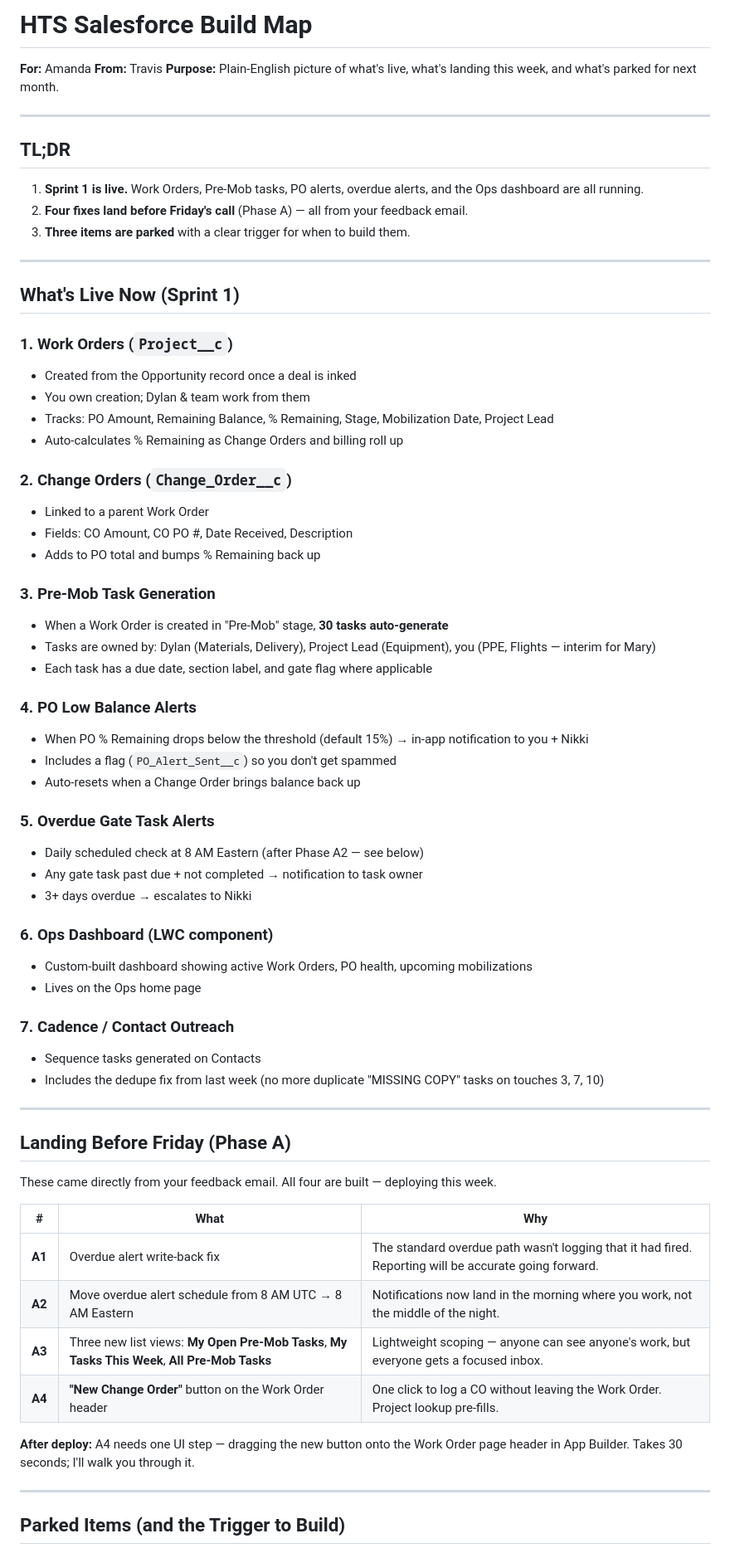
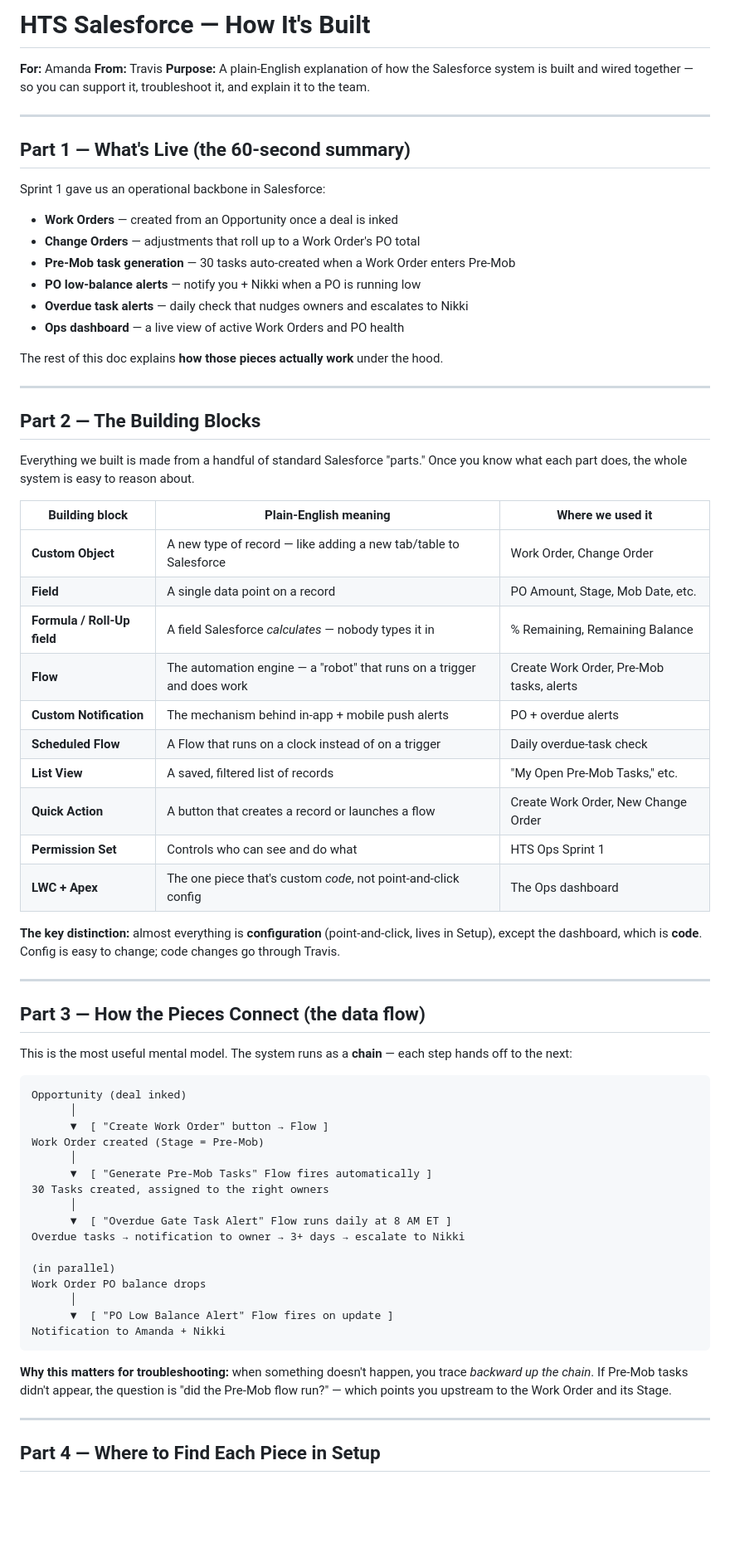
Before and after one commit to travi-trav3/HTS-salesforce-cli, a Markdown page: BUILD_MAP_FOR_AMANDA.md, the part around one of its changes. Shown at 83% size. Rendered like a GitHub page; blank space fills up the shorter version.

Commit message:
docs: reframe Amanda build doc as architecture explainer
Amanda asked how the system is built/configured (to support, troubleshoot,
explain), not a feature inventory. Rewrote as: building blocks, data-flow
chain, where to find each piece in Setup, triage-level troubleshooting,
and metadata-as-code deploy model.

Co-Authored-By: Claude <noreply@anthropic.com>

````diff
--- a/BUILD_MAP_FOR_AMANDA.md
+++ b/BUILD_MAP_FOR_AMANDA.md
@@ -1,71 +1,73 @@
-# HTS Salesforce Build Map
+# HTS Salesforce — How It's Built
 
 **For:** Amanda
 **From:** Travis
-**Purpose:** Plain-English picture of what's live, what's landing this week, and what's parked for next month.
+**Purpose:** A plain-English explanation of how the Salesforce system is built and wired together — so you can support it, troubleshoot it, and explain it to the team.
 
 ---
 
-## TL;DR
+## Part 1 — What's Live (the 60-second summary)
 
-1. **Sprint 1 is live.** Work Orders, Pre-Mob tasks, PO alerts, overdue alerts, and the Ops dashboard are all running.
-2. **Four fixes land before Friday's call** (Phase A) — all from your feedback email.
-3. **Three items are parked** with a clear trigger for when to build them.
+Sprint 1 gave us an operational backbone in Salesforce:
+
+- **Work Orders** — created from an Opportunity once a deal is inked
+- **Change Orders** — adjustments that roll up to a Work Order's PO total
+- **Pre-Mob task generation** — 30 tasks auto-created when a Work Order enters Pre-Mob
+- **PO low-balance alerts** — notify you + Nikki when a PO is running low
+- **Overdue task alerts** — daily check that nudges owners and escalates to Nikki
+- **Ops dashboard** — a live view of active Work Orders and PO health
+
+The rest of this doc explains **how those pieces actually work** under the hood.
 
 ---
 
-## What's Live Now (Sprint 1)
+## Part 2 — The Building Blocks
 
-### 1. Work Orders (`Project__c`)
-- Created from the Opportunity record once a deal is inked
-- You own creation; Dylan & team work from them
-- Tracks: PO Amount, Remaining Balance, % Remaining, Stage, Mobilization Date, Project Lead
-- Auto-calculates % Remaining as Change Orders and billing roll up
+Everything we built is made from a handful of standard Salesforce "parts." Once you know what each part does, the whole system is easy to reason about.
 
-### 2. Change Orders (`Change_Order__c`)
-- Linked to a parent Work Order
-- Fields: CO Amount, CO PO #, Date Received, Description
-- Adds to PO total and bumps % Remaining back up
+| Building block | Plain-English meaning | Where we used it |
+|---|---|---|
+| **Custom Object** | A new type of record — like adding a new tab/table to Salesforce | Work Order, Change Order |
+| **Field** | A single data point on a record | PO Amount, Stage, Mob Date, etc. |
+| **Formula / Roll-Up field** | A field Salesforce *calculates* — nobody types it in | % Remaining, Remaining Balance |
+| **Flow** | The automation engine — a "robot" that runs on a trigger and does work | Create Work Order, Pre-Mob tasks, alerts |
+| **Custom Notification** | The mechanism behind in-app + mobile push alerts | PO + overdue alerts |
+| **Scheduled Flow** | A Flow that runs on a clock instead of on a trigger | Daily overdue-task check |
+| **List View** | A saved, filtered list of records | "My Open Pre-Mob Tasks," etc. |
+| **Quick Action** | A button that creates a record or launches a flow | Create Work Order, New Change Order |
+| **Permission Set** | Controls who can see and do what | HTS Ops Sprint 1 |
+| **LWC + Apex** | The one piece that's custom *code*, not point-and-click config | The Ops dashboard |
 
-### 3. Pre-Mob Task Generation
-- When a Work Order is created in "Pre-Mob" stage, **30 tasks auto-generate**
-- Tasks are owned by: Dylan (Materials, Delivery), Project Lead (Equipment), you (PPE, Flights — interim for Mary)
-- Each task has a due date, section label, and gate flag where applicable
-
-### 4. PO Low Balance Alerts
-- When PO % Remaining drops below the threshold (default 15%) → in-app notification to you + Nikki
-- Includes a flag (`PO_Alert_Sent__c`) so you don't get spammed
-- Auto-resets when a Change Order brings balance back up
-
-### 5. Overdue Gate Task Alerts
-- Daily scheduled check at 8 AM Eastern (after Phase A2 — see below)
-- Any gate task past due + not completed → notification to task owner
-- 3+ days overdue → escalates to Nikki
-
-### 6. Ops Dashboard (LWC component)
-- Custom-built dashboard showing active Work Orders, PO health, upcoming mobilizations
-- Lives on the Ops home page
-
-### 7. Cadence / Contact Outreach
-- Sequence tasks generated on Contacts
-- Includes the dedupe fix from last week (no more duplicate "MISSING COPY" tasks on touches 3, 7, 10)
+**The key distinction:** almost everything is **configuration** (point-and-click, lives in Setup), except the dashboard, which is **code**. Config is easy to change; code changes go through Travis.
 
 ---
 
-## Landing Before Friday (Phase A)
+## Part 3 — How the Pieces Connect (the data flow)
 
-These came directly from your feedback email. All four are built — deploying this week.
+This is the most useful mental model. The system runs as a **chain** — each step hands off to the next:
 
-| # | What | Why |
-|---|------|-----|
-| **A1** | Overdue alert write-back fix | The standard overdue path wasn't logging that it had fired. Reporting will be accurate going forward. |
-| **A2** | Move overdue alert schedule from 8 AM UTC → 8 AM Eastern | Notifications now land in the morning where you work, not the middle of the night. |
-| **A3** | Three new list views: **My Open Pre-Mob Tasks**, **My Tasks This Week**, **All Pre-Mob Tasks** | Lightweight scoping — anyone can see anyone's work, but everyone gets a focused inbox. |
-| **A4** | **"New Change Order"** button on the Work Order header | One click to log a CO without leaving the Work Order. Project lookup pre-fills. |
+```
+Opportunity (deal inked)
+      │
+      ▼  [ "Create Work Order" button → Flow ]
+Work Order created (Stage = Pre-Mob)
+      │
+      ▼  [ "Generate Pre-Mob Tasks" Flow fires automatically ]
+30 Tasks created, assigned to the right owners
+      │
+      ▼  [ "Overdue Gate Task Alert" Flow runs daily at 8 AM ET ]
+Overdue tasks → notification to owner → 3+ days → escalate to Nikki
 
-**After deploy:** A4 needs one UI step — dragging the new button onto the Work Order page header in App Builder. Takes 30 seconds; I'll walk you through it.
+(in parallel)
+Work Order PO balance drops
+      │
+      ▼  [ "PO Low Balance Alert" Flow fires on update ]
+Notification to Amanda + Nikki
+```
+
+**Why this matters for troubleshooting:** when something doesn't happen, you trace *backward up the chain*. If Pre-Mob tasks didn't appear, the question is "did the Pre-Mob flow run?" — which points you upstream to the Work Order and its Stage.
 
 ---
 
-## Parked Items (and the Trigger to Build)
+## Part 4 — Where to Find Each Piece in Setup
 
````
Also changed, not shown: other parts of BUILD_MAP_FOR_AMANDA.md (+42 -23 lines).
